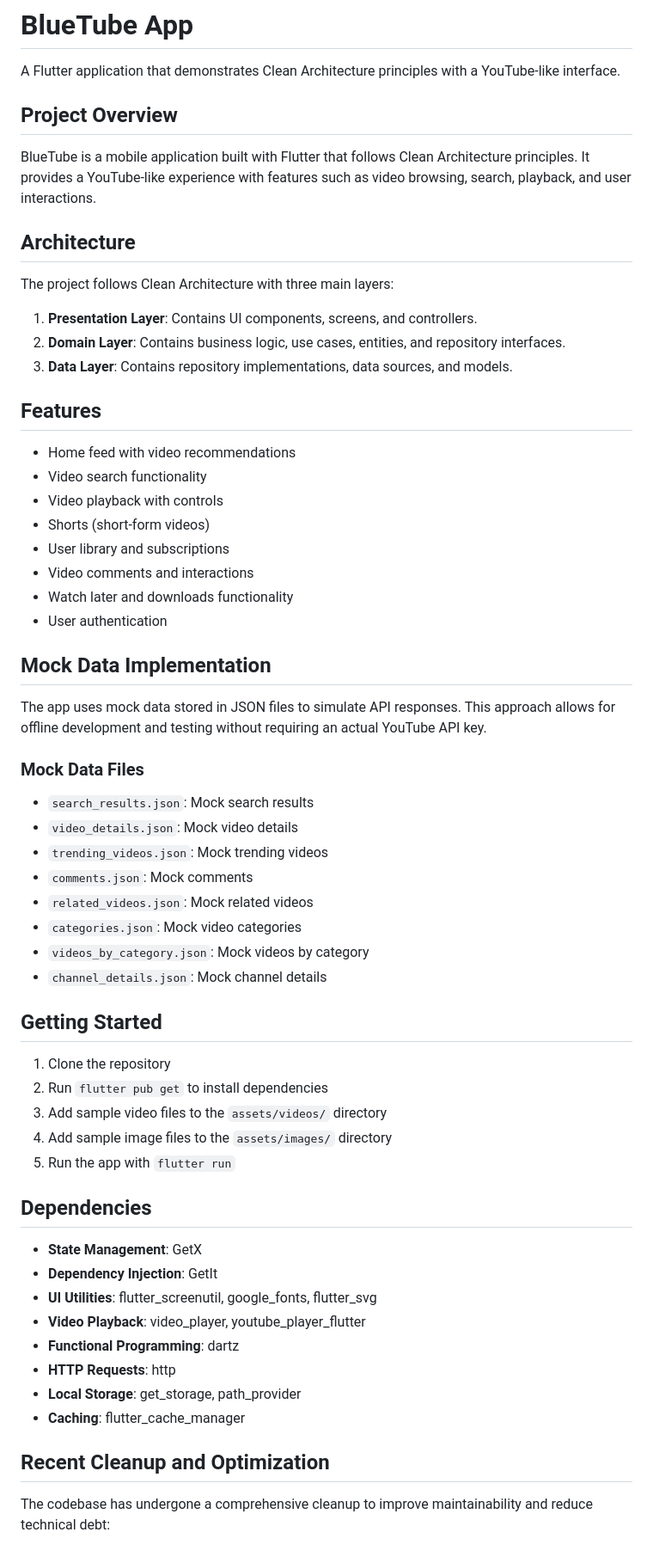
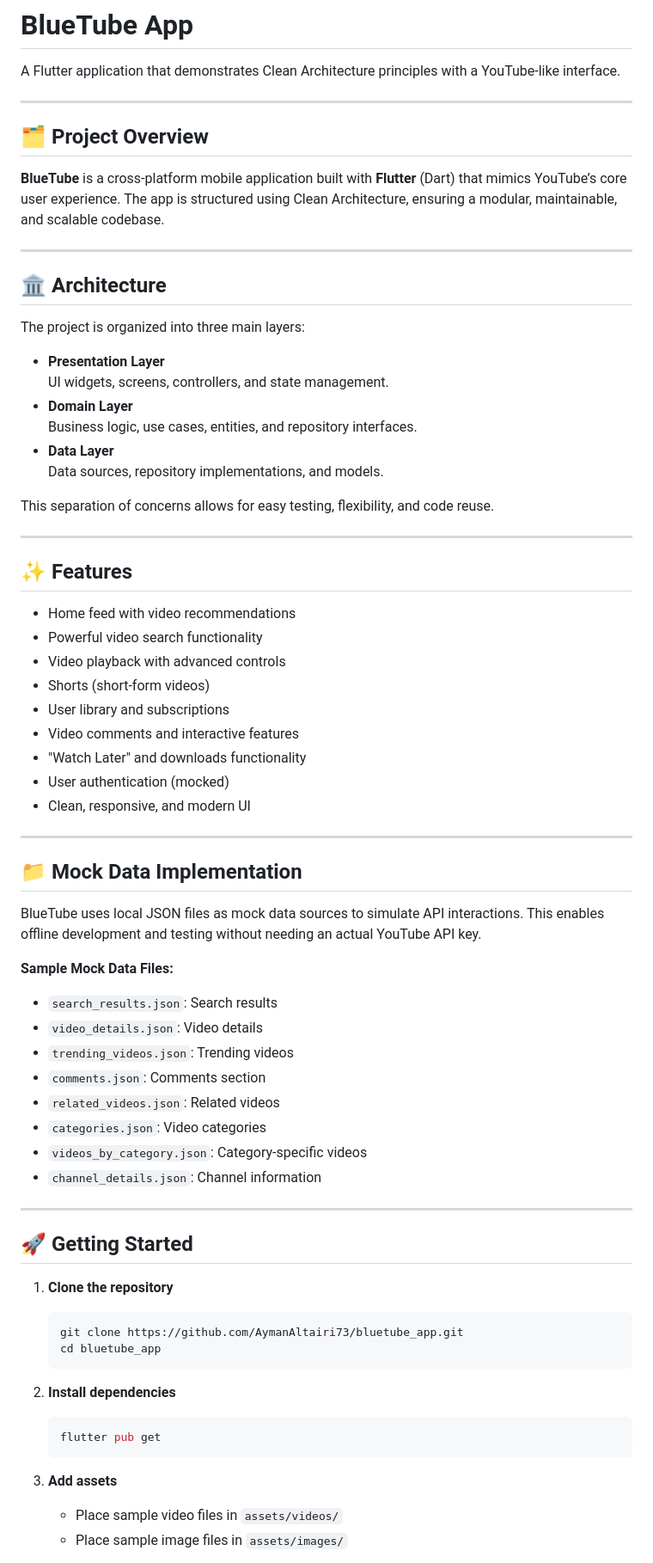
Before and after one commit to AymanAltairi73/bluetube_app, a Markdown page: README.md, the part around one of its changes. Shown at 86% size. GitHub-like rendering.

````diff
--- a/README.md
+++ b/README.md
@@ -2,64 +2,74 @@
 
 A Flutter application that demonstrates Clean Architecture principles with a YouTube-like interface.
 
-## Project Overview
+---
 
-BlueTube is a mobile application built with Flutter that follows Clean Architecture principles. It provides a YouTube-like experience with features such as video browsing, search, playback, and user interactions.
+## 🗂️ Project Overview
 
-## Architecture
+**BlueTube** is a cross-platform mobile application built with **Flutter** (Dart) that mimics YouTube’s core user experience. The app is structured using Clean Architecture, ensuring a modular, maintainable, and scalable codebase.
 
-The project follows Clean Architecture with three main layers:
+---
 
-1. **Presentation Layer**: Contains UI components, screens, and controllers.
-2. **Domain Layer**: Contains business logic, use cases, entities, and repository interfaces.
-3. **Data Layer**: Contains repository implementations, data sources, and models.
+## 🏛️ Architecture
 
-## Features
+The project is organized into three main layers:
+
+- **Presentation Layer**
+  UI widgets, screens, controllers, and state management.
+- **Domain Layer**
+  Business logic, use cases, entities, and repository interfaces.
+- **Data Layer**
+  Data sources, repository implementations, and models.
+
+This separation of concerns allows for easy testing, flexibility, and code reuse.
+
+---
+
+## ✨ Features
 
 - Home feed with video recommendations
-- Video search functionality
-- Video playback with controls
+- Powerful video search functionality
+- Video playback with advanced controls
 - Shorts (short-form videos)
 - User library and subscriptions
-- Video comments and interactions
-- Watch later and downloads functionality
-- User authentication
+- Video comments and interactive features
+- "Watch Later" and downloads functionality
+- User authentication (mocked)
+- Clean, responsive, and modern UI
 
-## Mock Data Implementation
+---
 
-The app uses mock data stored in JSON files to simulate API responses. This approach allows for offline development and testing without requiring an actual YouTube API key.
+## 📁 Mock Data Implementation
 
-### Mock Data Files
+BlueTube uses local JSON files as mock data sources to simulate API interactions. This enables offline development and testing without needing an actual YouTube API key.
 
-- `search_results.json`: Mock search results
-- `video_details.json`: Mock video details
-- `trending_videos.json`: Mock trending videos
-- `comments.json`: Mock comments
-- `related_videos.json`: Mock related videos
-- `categories.json`: Mock video categories
-- `videos_by_category.json`: Mock videos by category
-- `channel_details.json`: Mock channel details
+**Sample Mock Data Files:**
 
-## Getting Started
+- `search_results.json`: Search results
+- `video_details.json`: Video details
+- `trending_videos.json`: Trending videos
+- `comments.json`: Comments section
+- `related_videos.json`: Related videos
+- `categories.json`: Video categories
+- `videos_by_category.json`: Category-specific videos
+- `channel_details.json`: Channel information
 
-1. Clone the repository
-2. Run `flutter pub get` to install dependencies
-3. Add sample video files to the `assets/videos/` directory
-4. Add sample image files to the `assets/images/` directory
-5. Run the app with `flutter run`
+---
 
-## Dependencies
+## 🚀 Getting Started
 
-- **State Management**: GetX
-- **Dependency Injection**: GetIt
-- **UI Utilities**: flutter_screenutil, google_fonts, flutter_svg
-- **Video Playback**: video_player, youtube_player_flutter
-- **Functional Programming**: dartz
-- **HTTP Requests**: http
-- **Local Storage**: get_storage, path_provider
-- **Caching**: flutter_cache_manager
+1. **Clone the repository**
+   ```bash
+   git clone https://github.com/AymanAltairi73/bluetube_app.git
+   cd bluetube_app
+   ```
 
-## Recent Cleanup and Optimization
+2. **Install dependencies**
+   ```bash
+   flutter pub get
+   ```
 
-The codebase has undergone a comprehensive cleanup to improve maintainability and reduce technical debt:
+3. **Add assets**
+   - Place sample video files in `assets/videos/`
+   - Place sample image files in `assets/images/`
 
````
Also changed, not shown: other parts of README.md (+50 -17 lines).
